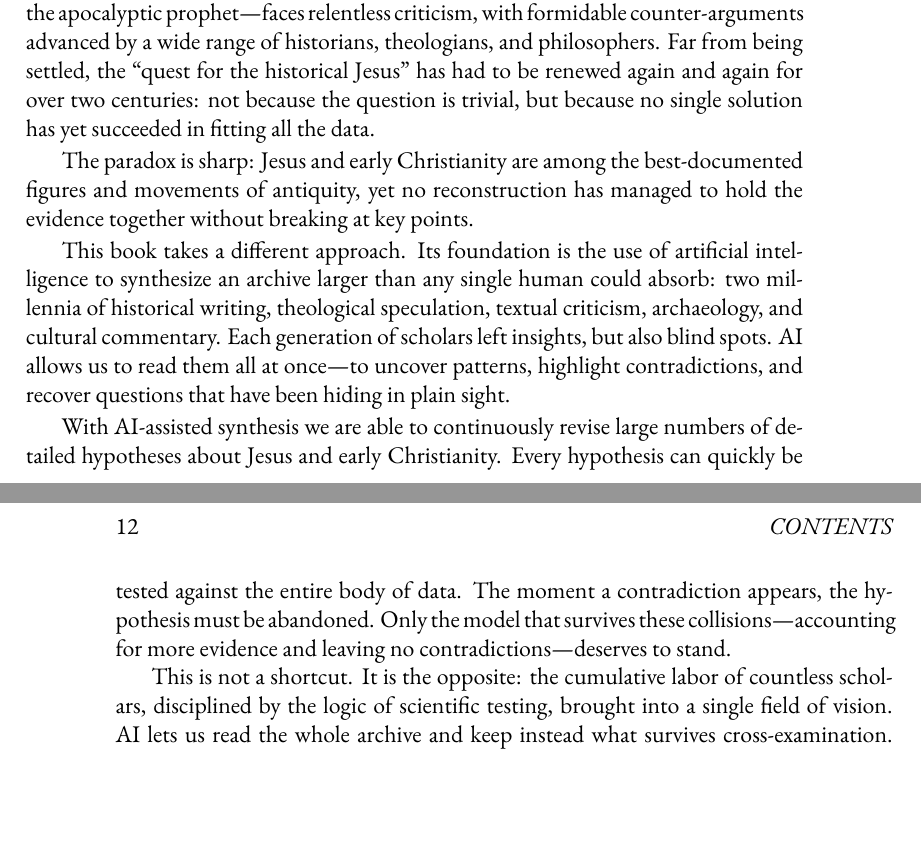
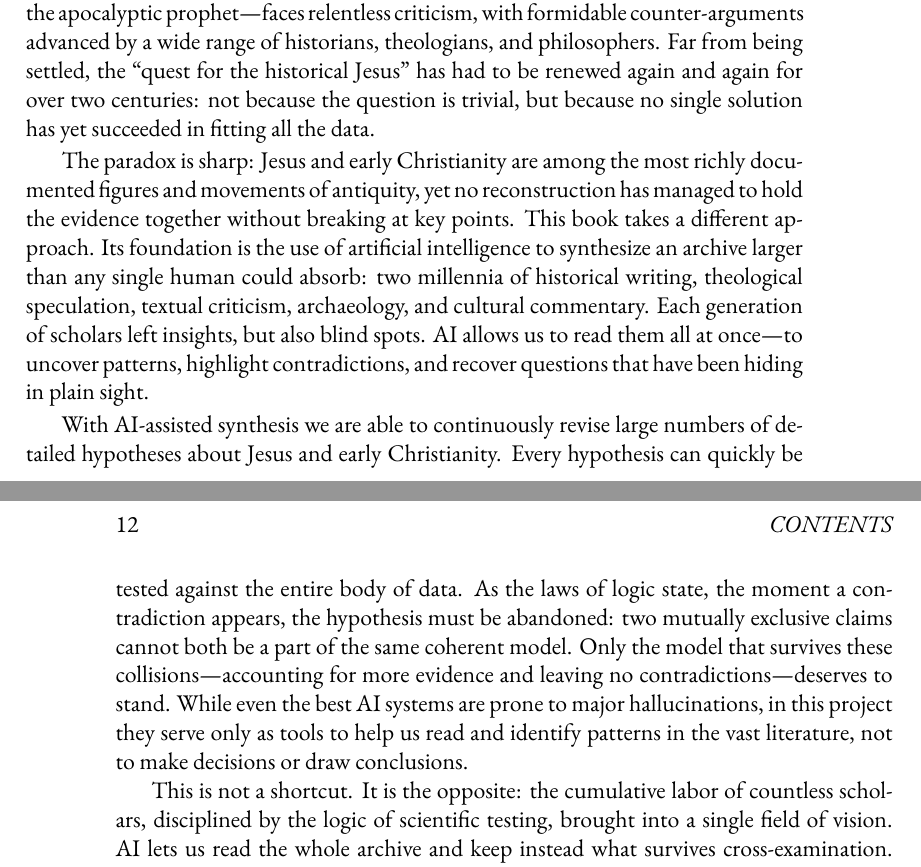
Before and after one commit to mvdatacenter/historical-jesus-son-of-god, a LaTeX thesis (manuscript.tex, which reads preface.tex): two parts of pages 11 and 12 of 147, joined at a grey line, cut so that both start at the same text, the shorter picture padded with empty space. Compiled offline with XeLaTeX.

```diff
--- a/preface.tex
+++ b/preface.tex
@@ -10,8 +10,7 @@
 Even the model often treated as the scholarly default in recent decades—the apocalyptic prophet—faces relentless criticism, with formidable counter-arguments advanced by a wide range of historians, theologians, and philosophers.
 Far from being settled, the ``quest for the historical Jesus'' has had to be renewed again and again for over two centuries: not because the question is trivial, but because no single solution has yet succeeded in fitting all the data.
 
-The paradox is sharp: Jesus and early Christianity are among the best-documented figures and movements of antiquity, yet no reconstruction has managed to hold the evidence together without breaking at key points.
-
+The paradox is sharp: Jesus and early Christianity are among the most richly documented figures and movements of antiquity, yet no reconstruction has managed to hold the evidence together without breaking at key points.
 This book takes a different approach.
 Its foundation is the use of artificial intelligence to synthesize an archive larger than any single human could absorb: two millennia of historical writing, theological speculation, textual criticism, archaeology, and cultural commentary.
 Each generation of scholars left insights, but also blind spots.
@@ -19,8 +18,9 @@
 
 With AI-assisted synthesis we are able to continuously revise large numbers of detailed hypotheses about Jesus and early Christianity.
 Every hypothesis can quickly be tested against the entire body of data.
-The moment a contradiction appears, the hypothesis must be abandoned.
+As the laws of logic state, the moment a contradiction appears, the hypothesis must be abandoned: two mutually exclusive claims cannot both be a part of the same coherent model.
 Only the model that survives these collisions---accounting for more evidence and leaving no contradictions---deserves to stand.
+While even the best AI systems are prone to major hallucinations, in this project they serve only as tools to help us read and identify patterns in the vast literature, not to make decisions or draw conclusions.
 
 This is not a shortcut.
 It is the opposite: the cumulative labor of countless scholars, disciplined by the logic of scientific testing, brought into a single field of vision.
```
